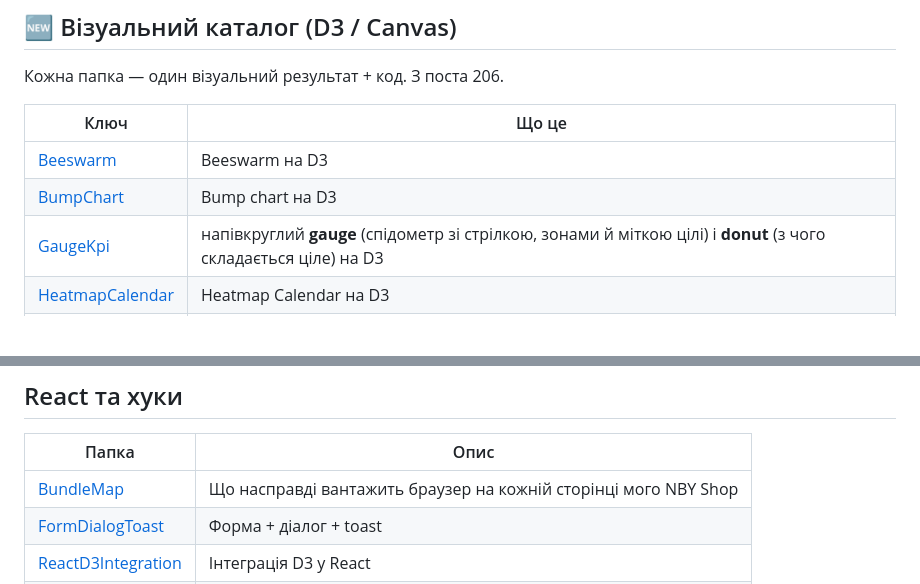
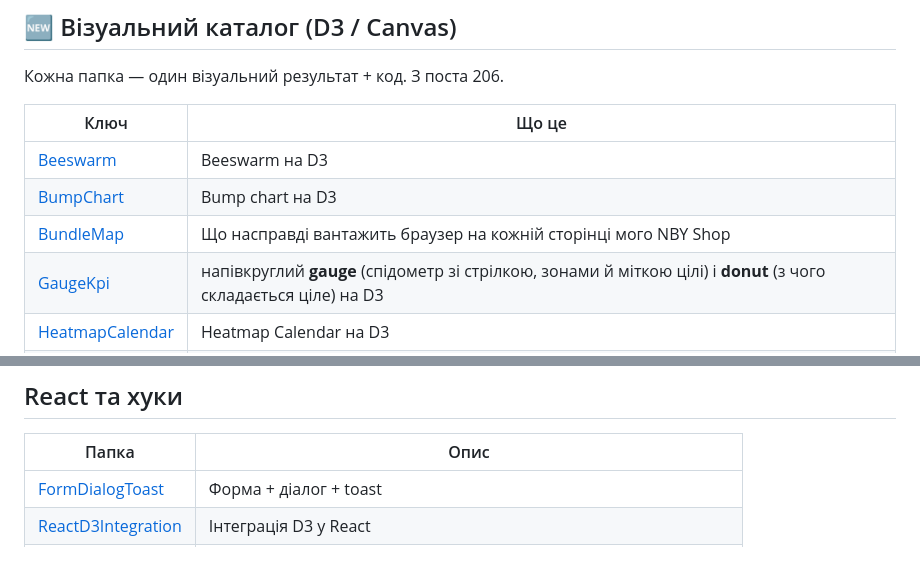
Before and after one commit to nazarenko-by/Posts, a Markdown page: README.md, 2 parts joined by grey strips. Rendered like a GitHub page; blank space fills up the shorter version.

Commit message:
readme: edit BundleMap category

```diff
--- a/README.md
+++ b/README.md
@@ -20,6 +20,7 @@ npm run dev
 |------|-------|
 | [Beeswarm](Beeswarm) | Beeswarm на D3 |
 | [BumpChart](BumpChart) | Bump chart на D3 |
+| [BundleMap](BundleMap) | Що насправді вантажить браузер на кожній сторінці мого NBY Shop |
 | [GaugeKpi](GaugeKpi) | напівкруглий **gauge** (спідометр зі стрілкою, зонами й міткою цілі) і **donut** (з чого складається ціле) на D3 |
 | [HeatmapCalendar](HeatmapCalendar) | Heatmap Calendar на D3 |
 | [RadialCommits](RadialCommits) | Радіальний heatmap комітів на D3 |
@@ -81,7 +82,6 @@ npm run dev
 
 | Папка | Опис |
 |-------|------|
-| [BundleMap](BundleMap) | Що насправді вантажить браузер на кожній сторінці мого NBY Shop |
 | [FormDialogToast](FormDialogToast) | Форма + діалог + toast |
 | [ReactD3Integration](ReactD3Integration) | Інтеграція D3 у React |
 | [ReactHookForm](ReactHookForm) | React Hook Form |
```
